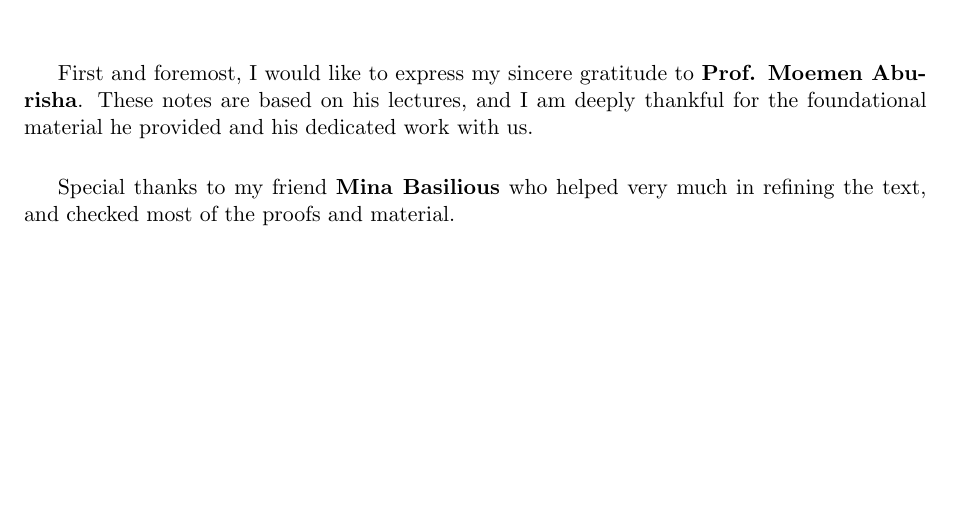
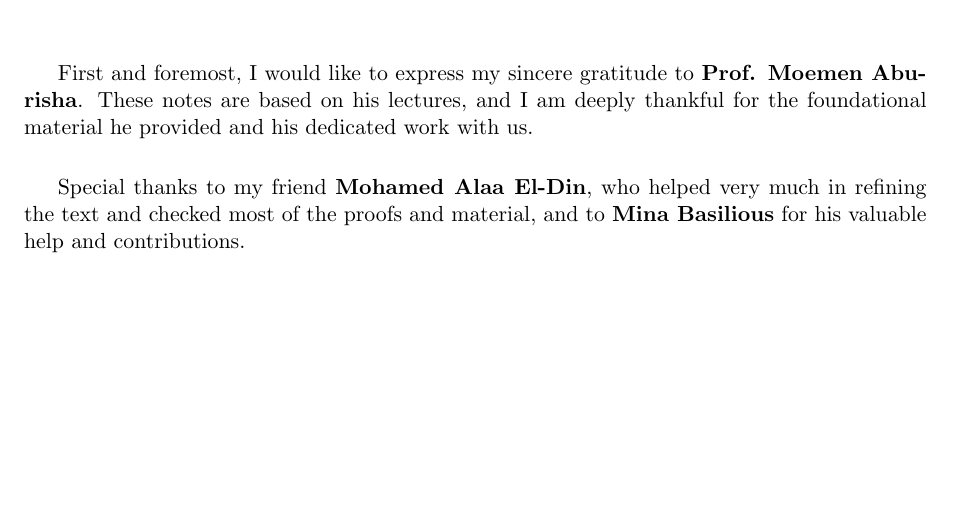
Before and after one commit to hnmohamed1/LectureNotes, a LaTeX document (M331_Real_Analysis.tex): part of page 4 of 49, cut so that both start at the same text. Compiled offline with pdfLaTeX.

Commit message:
Update M331_Real_Analysis.tex

```diff
--- a/M331_Real_Analysis.tex
+++ b/M331_Real_Analysis.tex
@@ -312,7 +312,7 @@
 		First and foremost, I would like to express my sincere gratitude to \textbf{Prof. Moemen Abu-risha}. These notes are based on his lectures, and I am deeply thankful for the foundational material he provided and his dedicated work with us.
 
 		\vspace{1.5em}
-		Special thanks to my friend \textbf{Mina Basilious} who helped very much in refining the text, and checked most of the proofs and material.
+		Special thanks to my friend \textbf{Mohamed Alaa El-Din}, who helped very much in refining the text and checked most of the proofs and material, and to \textbf{Mina Basilious} for his valuable help and contributions.
 	}
 
 
```
